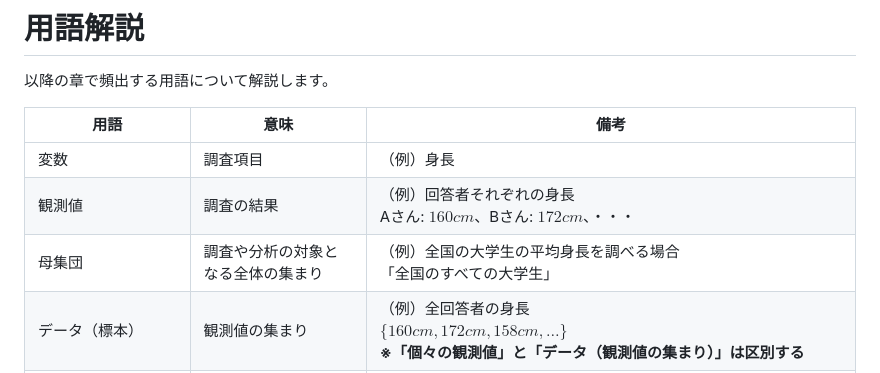
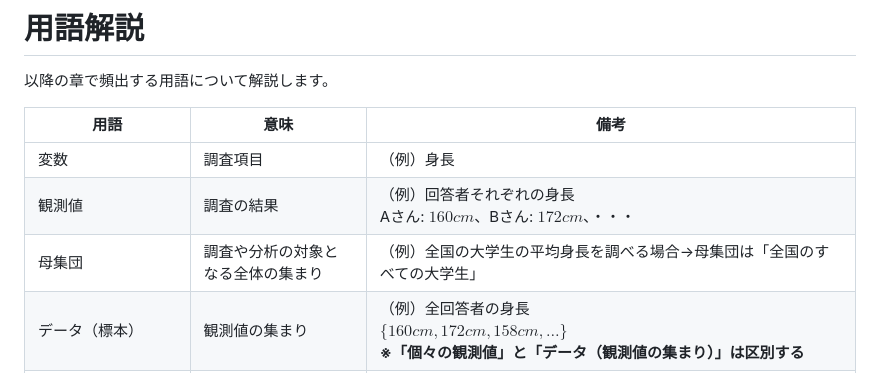
Before and after one commit to ayakanakamuraecon/handout, a Markdown page: docs/source/dataintro_intro.md, the part around the change. GitHub-like rendering.

```diff
--- a/docs/source/dataintro_intro.md
+++ b/docs/source/dataintro_intro.md
@@ -189,7 +189,7 @@
 | --- | --- | --- |
 | 変数 | 調査項目 | （例）身長 |
 | 観測値 | 調査の結果 | （例）回答者それぞれの身長<br>Aさん: $160cm$、Bさん: $172cm$、・・・ |
-| 母集団 | 調査や分析の対象となる全体の集まり | （例）全国の大学生の平均身長を調べる場合<br>「全国のすべての大学生」 |
+| 母集団 | 調査や分析の対象となる全体の集まり | （例）全国の大学生の平均身長を調べる場合→母集団は「全国のすべての大学生」 |
 | データ（標本） | 観測値の集まり | （例）全回答者の身長<br>$\{160cm, 172cm, 158cm, …\}$<br>**※「個々の観測値」と「データ（観測値の集まり）」は区別する** |
 | データサイズ（サンプルサイズ） | データに含まれる観測値の個数 | （例）回答者の数 |
 | データ数（サンプル数） | データの個数 | （例）1つの大学を対象に4月と10月の2回調査を行ったとき→データ数は2<br>**※観測値の集まりであるデータの個数であり、1つのデータに含まれるサンプルの数とは別なので注意** |
```
